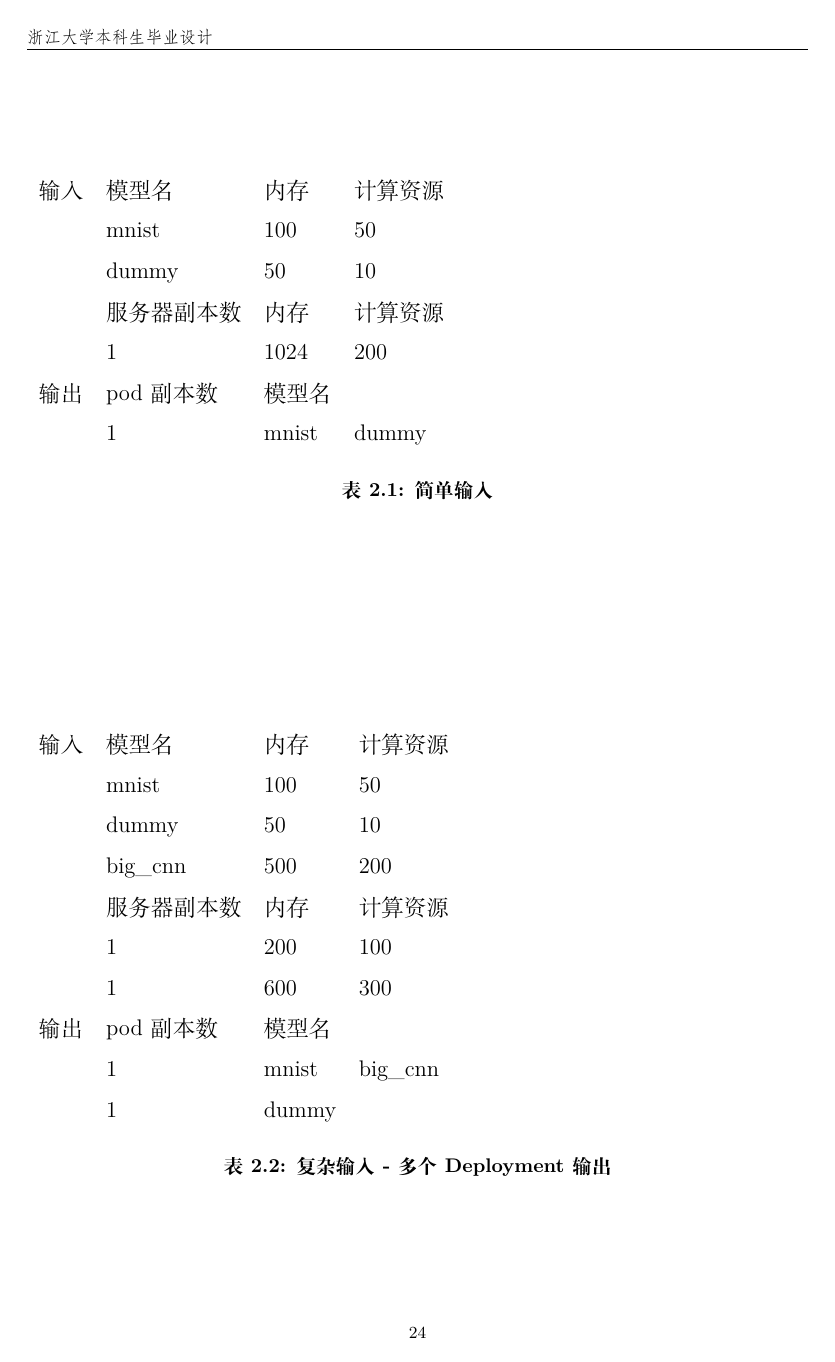
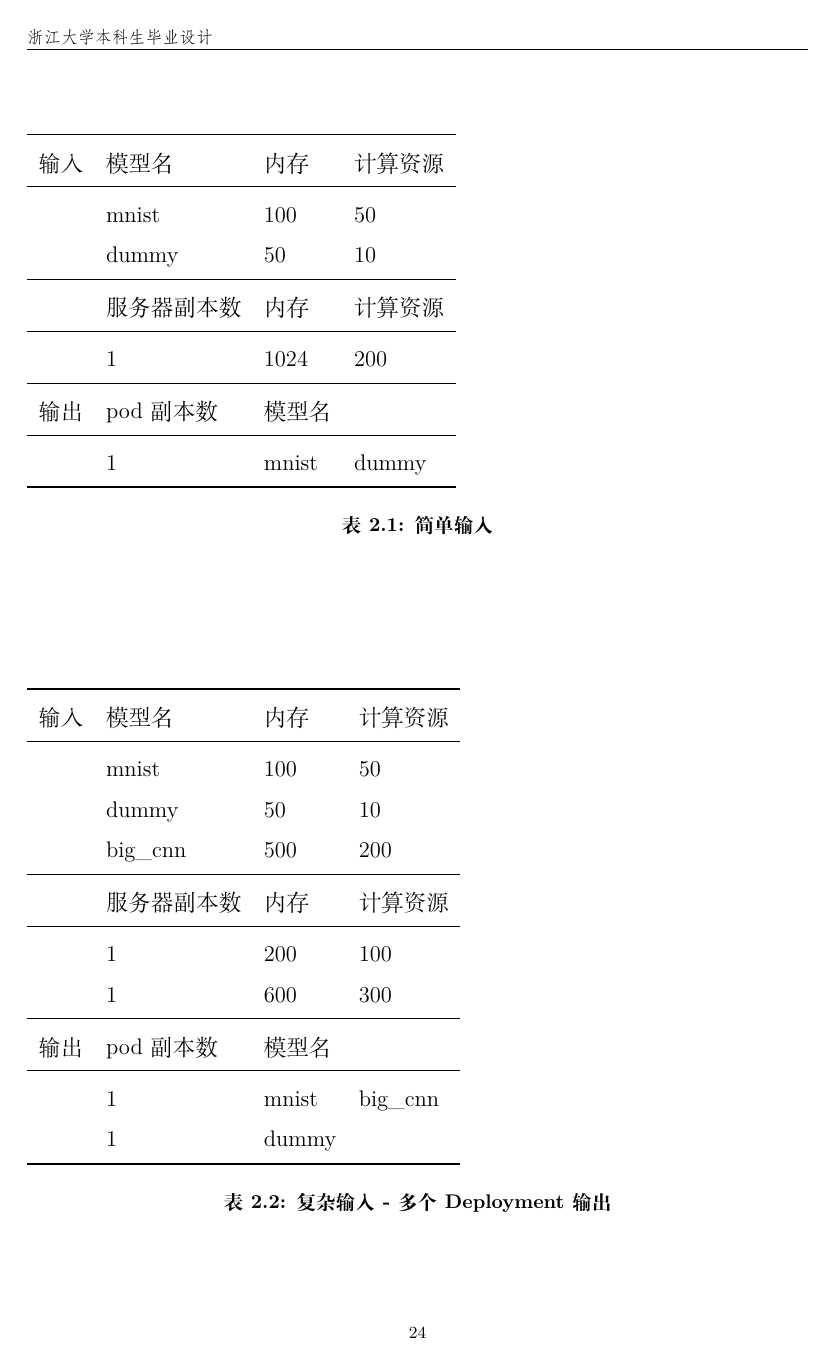
Before and after one commit to yzyDavid/thesis-yzy, a LaTeX thesis (zjuthesis.tex, which reads config/packages.tex, content/final/body/body.tex): page 40 of 105. Compiled offline with XeLaTeX; a missing font is replaced by an installed copy or a similar font.

Commit message:
fix table rules

```diff
--- a/config/packages.tex
+++ b/config/packages.tex
@@ -28,6 +28,7 @@
 \usepackage{etoolbox}
 \usepackage{xparse}
 \usepackage{bookmark}
+\usepackage{booktabs}
 
 % Comment these if you don't use `tikz` package to draw figures
 \usepackage{tikz}
--- a/content/final/body/body.tex
+++ b/content/final/body/body.tex
@@ -477,48 +477,71 @@ kubernetes operator 事实上对于已存在的 CRD 进行变更，变动前后
 
 \begin{table}[]
 \begin{tabular}{llll}
+\toprule
 输入 & 模型名     & 内存    & 计算资源  \\
+\midrule
    & mnist   & 100   & 50    \\
    & dummy   & 50    & 10    \\
+\midrule
    & 服务器副本数  & 内存    & 计算资源  \\
+\midrule
    & 1       & 1024  & 200   \\
+\midrule
 输出 & pod 副本数 & 模型名   &       \\
-   & 1       & mnist & dummy
+\midrule
+   & 1       & mnist & dummy  \\
+\bottomrule
 \end{tabular}
 \caption{简单输入}
 \end{table}
 
 \begin{table}[]
 \begin{tabular}{llll}
+\toprule
 输入 & 模型名      & 内存    & 计算资源     \\
+\midrule
    & mnist    & 100   & 50       \\
    & dummy    & 50    & 10       \\
    & big\_cnn & 500   & 200      \\
+\midrule
    & 服务器副本数   & 内存    & 计算资源     \\
+\midrule
    & 1        & 200   & 100      \\
    & 1        & 600   & 300      \\
+\midrule
 输出 & pod 副本数  & 模型名   &          \\
+\midrule
    & 1        & mnist & big\_cnn \\
-   & 1        & dummy &
+   & 1        & dummy &  \\
+\bottomrule
 \end{tabular}
 \caption{复杂输入 - 多个 Deployment 输出}
 \end{table}
 
 \begin{table}[]
 \begin{tabular}{llll}
+\toprule
 输入 & 模型名     & 内存            & 计算资源  \\
+\midrule
    & mnist   & 100           & 50    \\
    & dummy   & 50            & 10    \\
    & test1   & 200           &       \\
    & test2   & 180           &       \\
    & test3   & 210           &       \\
+\midrule
    & 分组      & 模型名           & 计算资源  \\
+\midrule
    &         & test\{1,2,3\} & 200   \\
+\midrule
    & 服务器副本数  & 内存            & 计算资源  \\
+\midrule
    & 2       & 600           & 200   \\
+\midrule
 输出 & pod 副本数 & 模型名           &       \\
+\midrule
    & 1       & mnist         & dummy \\
-   & 1       & test\{1,2,3\} &
+   & 1       & test\{1,2,3\} &  \\
+\bottomrule
 \end{tabular}
 \caption{分组输入 - 指定模型组总计算资源消耗}
 \end{table}
@@ -563,8 +586,11 @@ kubernetes operator 事实上对于已存在的 CRD 进行变更，变动前后
 
 \begin{table}[]
 \begin{tabular}{lll}
+\toprule
 环境  & 裸机 & Kubernetes \\
-QPS & 17 & 14
+\midrule
+QPS & 17 & 14     \\
+\bottomrule
 \end{tabular}
 \caption{QPS 对比}\label{qps-table}
 \end{table}
```
